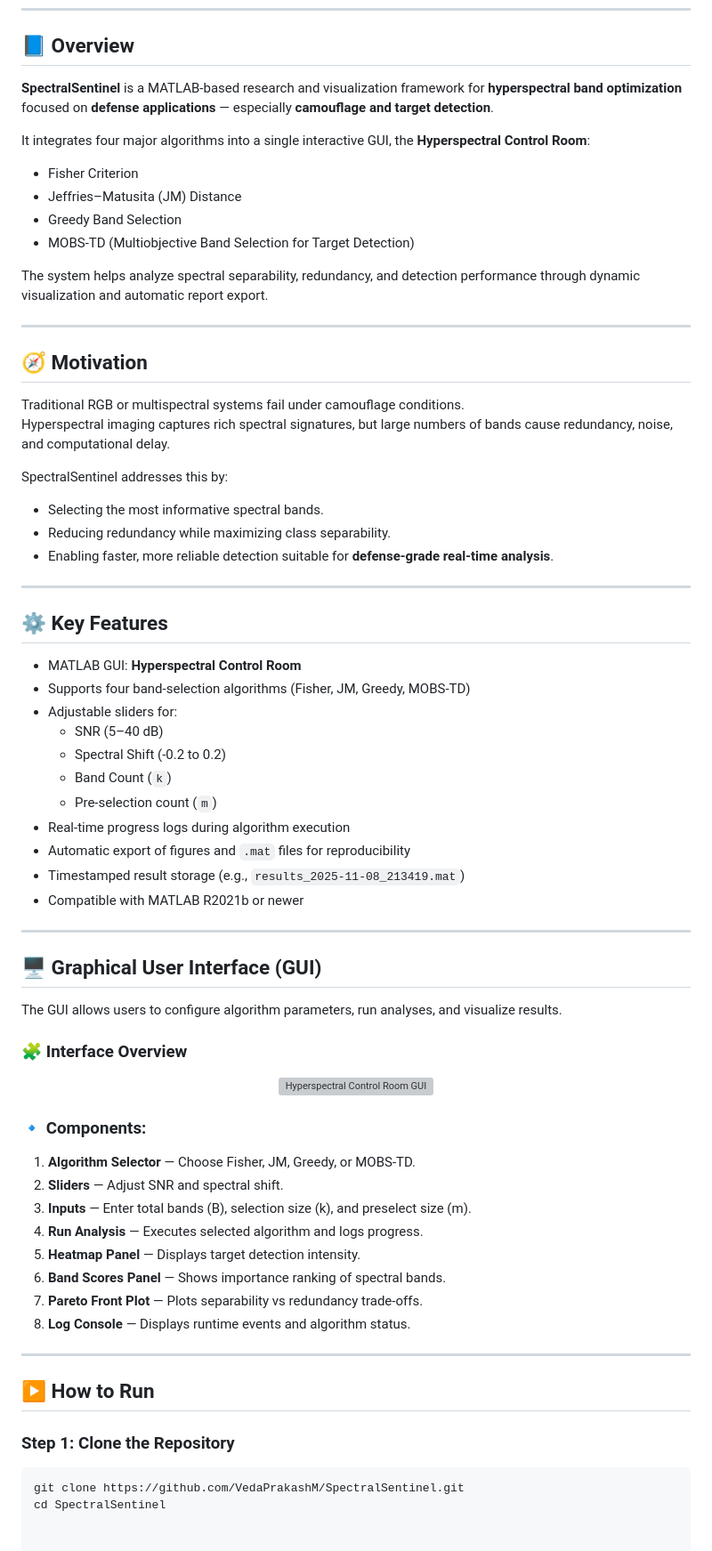
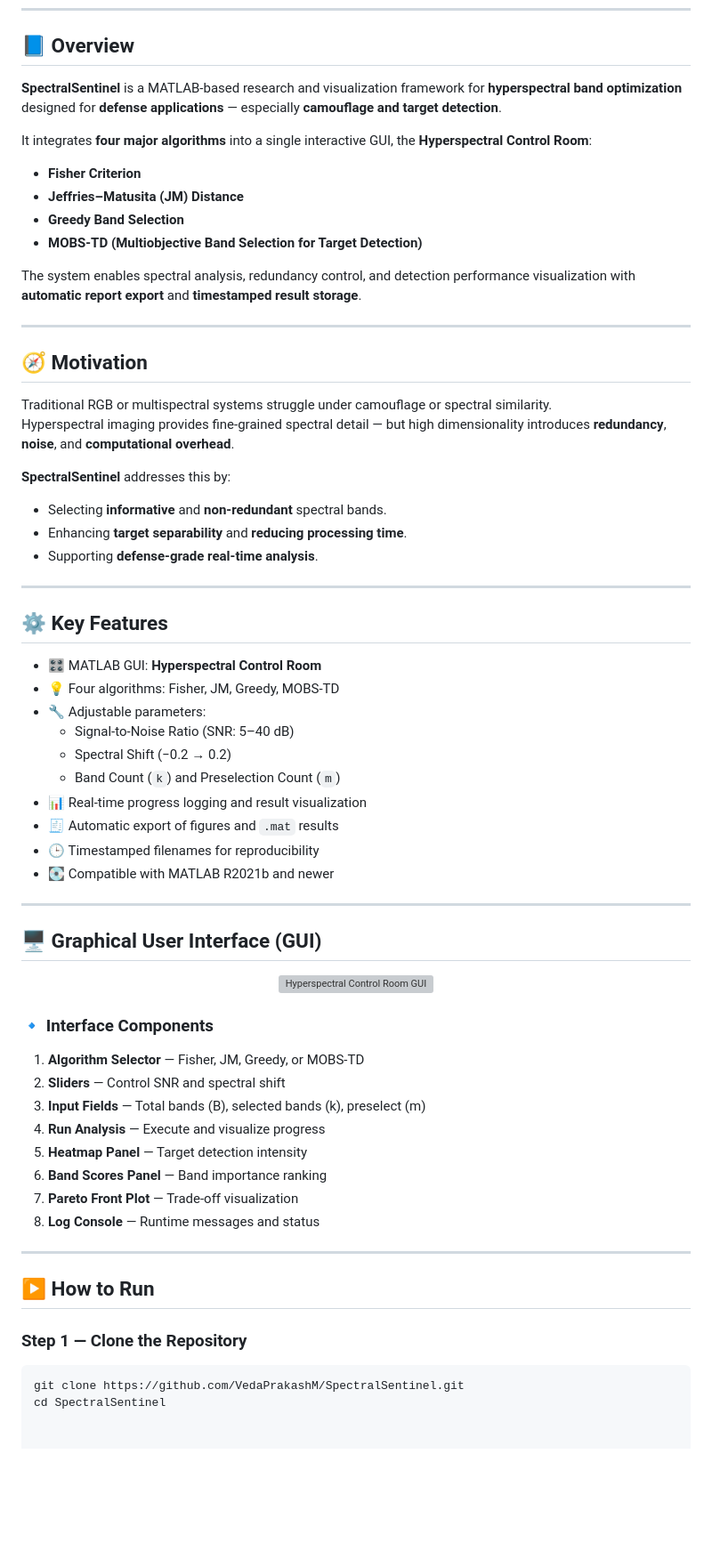
Before and after one commit to VedaMahi321/SpectralSentinel, a Markdown page: README.md, the part around the change. Shown at 89% size. Drawn GitHub-style; blank space fills up the shorter version; grey boxes are pictures that could not be loaded.

````diff
--- a/README.md
+++ b/README.md
@@ -18,70 +18,67 @@
 
 ## 📘 Overview
 
-**SpectralSentinel** is a MATLAB-based research and visualization framework for **hyperspectral band optimization** focused on **defense applications** — especially **camouflage and target detection**.
+**SpectralSentinel** is a MATLAB-based research and visualization framework for **hyperspectral band optimization** designed for **defense applications** — especially **camouflage and target detection**.
 
-It integrates four major algorithms into a single interactive GUI, the **Hyperspectral Control Room**:
-- Fisher Criterion
-- Jeffries–Matusita (JM) Distance
-- Greedy Band Selection
-- MOBS-TD (Multiobjective Band Selection for Target Detection)
+It integrates **four major algorithms** into a single interactive GUI, the **Hyperspectral Control Room**:
+- **Fisher Criterion**
+- **Jeffries–Matusita (JM) Distance**
+- **Greedy Band Selection**
+- **MOBS-TD (Multiobjective Band Selection for Target Detection)**
 
-The system helps analyze spectral separability, redundancy, and detection performance through dynamic visualization and automatic report export.
+The system enables spectral analysis, redundancy control, and detection performance visualization with **automatic report export** and **timestamped result storage**.
 
 ---
 
 ## 🧭 Motivation
 
-Traditional RGB or multispectral systems fail under camouflage conditions.
-Hyperspectral imaging captures rich spectral signatures, but large numbers of bands cause redundancy, noise, and computational delay.
+Traditional RGB or multispectral systems struggle under camouflage or spectral similarity.
+Hyperspectral imaging provides fine-grained spectral detail — but high dimensionality introduces **redundancy**, **noise**, and **computational overhead**.
 
-SpectralSentinel addresses this by:
-- Selecting the most informative spectral bands.
-- Reducing redundancy while maximizing class separability.
-- Enabling faster, more reliable detection suitable for **defense-grade real-time analysis**.
+**SpectralSentinel** addresses this by:
+- Selecting **informative** and **non-redundant** spectral bands.
+- Enhancing **target separability** and **reducing processing time**.
+- Supporting **defense-grade real-time analysis**.
 
 ---
 
 ## ⚙️ Key Features
 
-- MATLAB GUI: **Hyperspectral Control Room**
-- Supports four band-selection algorithms (Fisher, JM, Greedy, MOBS-TD)
-- Adjustable sliders for:
-  - SNR (5–40 dB)
-  - Spectral Shift (-0.2 to 0.2)
-  - Band Count (`k`)
-  - Pre-selection count (`m`)
-- Real-time progress logs during algorithm execution
-- Automatic export of figures and `.mat` files for reproducibility
-- Timestamped result storage (e.g., `results_2025-11-08_213419.mat`)
-- Compatible with MATLAB R2021b or newer
+- 🎛️ MATLAB GUI: **Hyperspectral Control Room**
+- 💡 Four algorithms: Fisher, JM, Greedy, MOBS-TD
+- 🔧 Adjustable parameters:
+  - Signal-to-Noise Ratio (SNR: 5–40 dB)
+  - Spectral Shift (−0.2 → 0.2)
+  - Band Count (`k`) and Preselection Count (`m`)
+- 📊 Real-time progress logging and result visualization
+- 🧾 Automatic export of figures and `.mat` results
+- 🕒 Timestamped filenames for reproducibility
+- 💽 Compatible with MATLAB R2021b and newer
 
 ---
 
 ## 🖥️ Graphical User Interface (GUI)
 
-The GUI allows users to configure algorithm parameters, run analyses, and visualize results.
-
-### 🧩 Interface Overview
 <p align="center">
   <img src="MOBS-TD-(MATLAB)_20251108_213419_ui-snapshot.png" width="90%" alt="Hyperspectral Control Room GUI"/>
 </p>
 
-### 🔹 Components:
-1. **Algorithm Selector** — Choose Fisher, JM, Greedy, or MOBS-TD.
-2. **Sliders** — Adjust SNR and spectral shift.
-3. **Inputs** — Enter total bands (B), selection size (k), and preselect size (m).
-4. **Run Analysis** — Executes selected algorithm and logs progress.
-5. **Heatmap Panel** — Displays target detection intensity.
-6. **Band Scores Panel** — Shows importance ranking of spectral bands.
-7. **Pareto Front Plot** — Plots separability vs redundancy trade-offs.
-8. **Log Console** — Displays runtime events and algorithm status.
+### 🔹 Interface Components
+
+1. **Algorithm Selector** — Fisher, JM, Greedy, or MOBS-TD
+2. **Sliders** — Control SNR and spectral shift
+3. **Input Fields** — Total bands (B), selected bands (k), preselect (m)
+4. **Run Analysis** — Execute and visualize progress
+5. **Heatmap Panel** — Target detection intensity
+6. **Band Scores Panel** — Band importance ranking
+7. **Pareto Front Plot** — Trade-off visualization
+8. **Log Console** — Runtime messages and status
 
 ---
 
 ## ▶️ How to Run
 
-### Step 1: Clone the Repository
+### Step 1 — Clone the Repository
 ```bash
 git clone https://github.com/VedaPrakashM/SpectralSentinel.git
 cd SpectralSentinel
````
